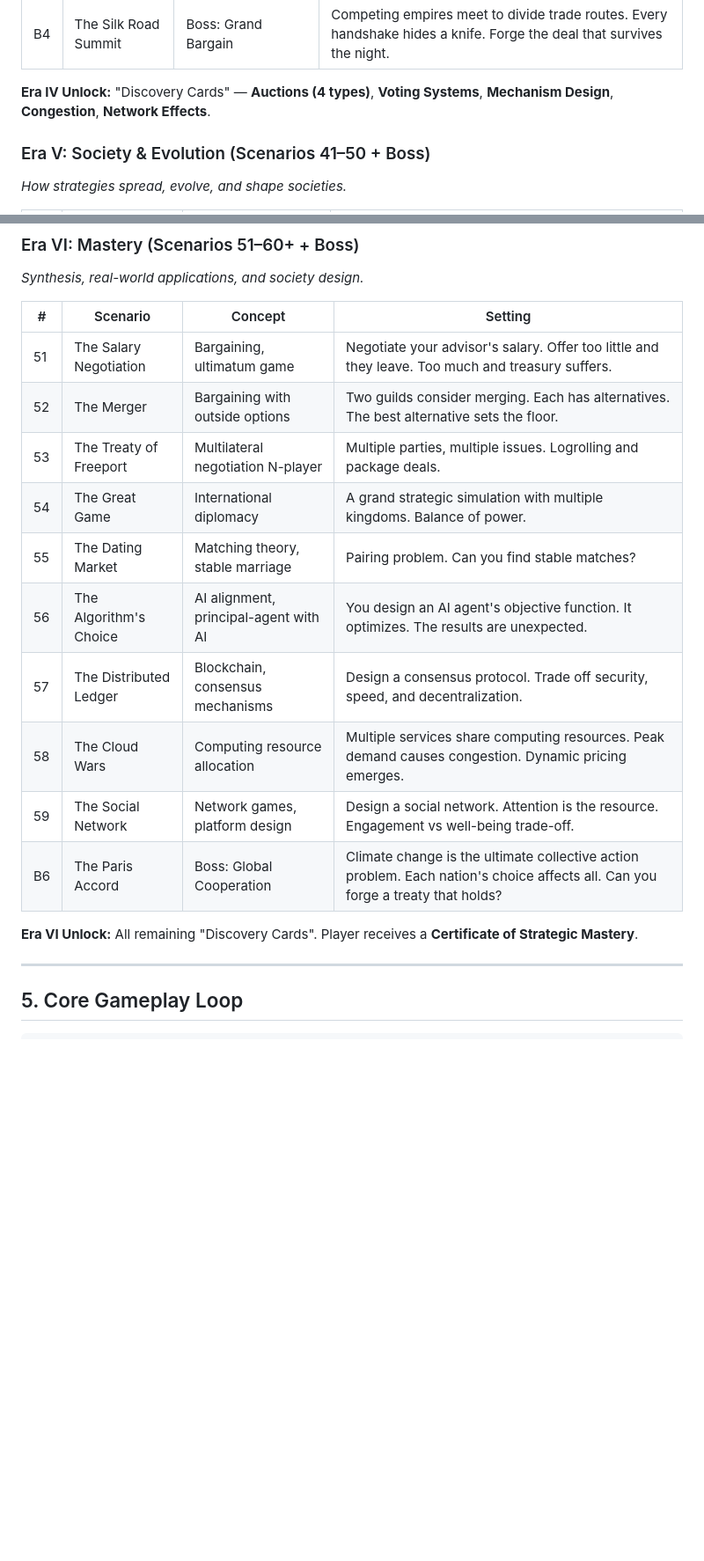
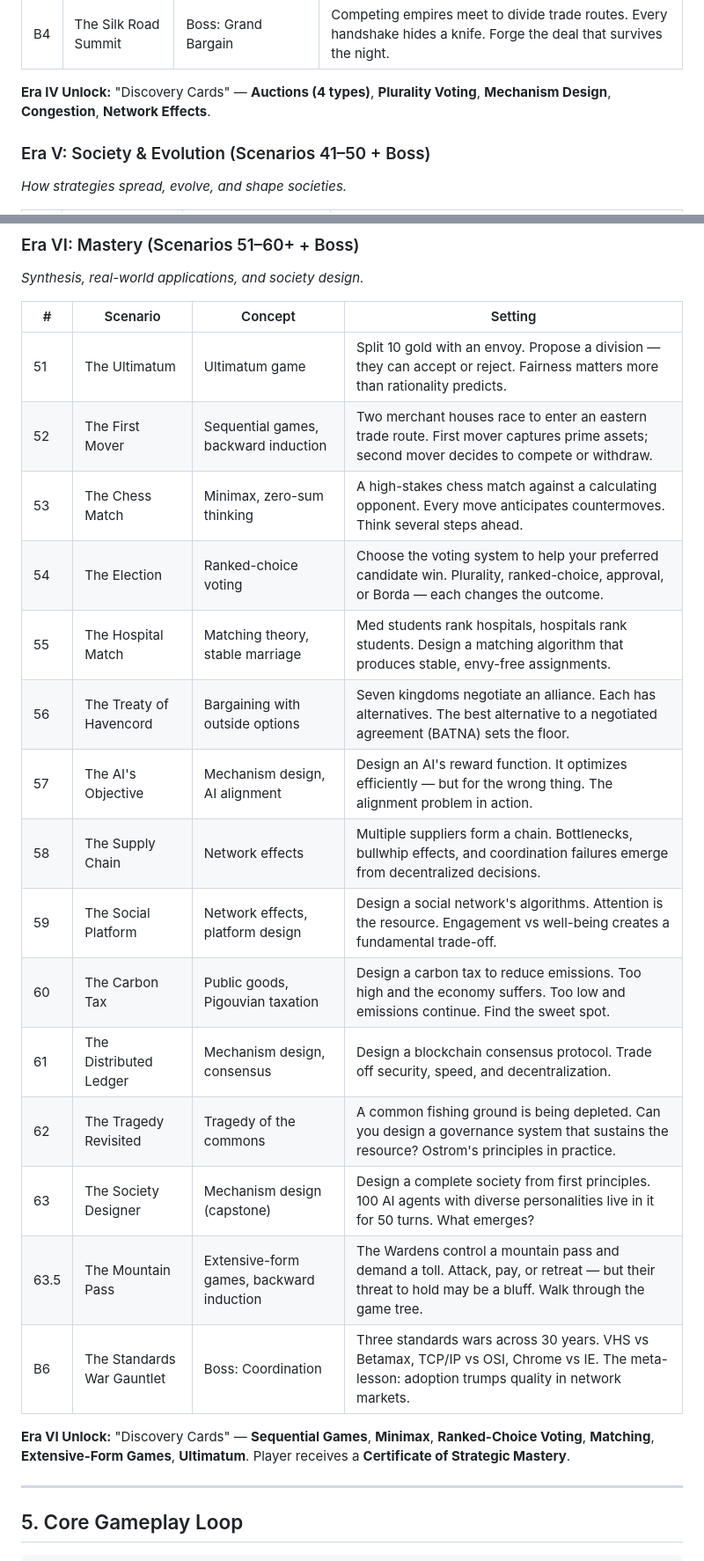
Before and after one commit to SudhamshuSuri/game-theory-lab, a Markdown page: GDD.md, 2 parts joined by grey strips. Shown at 88% size. Rendered like a GitHub page; blank space fills up the shorter version.

Commit message:
Update GDD: scenario tables, concept counts, personality count, Era VI unlock message
- Update Era VI scenario table to match actual code (51-63.5 + Boss)
- Update concept count from 26 to 33, personality presets from 14 to 15
- Update Era VI unlock message with new concepts (extensiveFormGames, rankedChoiceVoting)
- Update Era IV unlock message from generic 'Voting Systems' to 'Plurality Voting'
- Update definitions-era6.js file comment from 51-59 to 51-63.5

```diff
--- a/GDD.md
+++ b/GDD.md
@@ -157,7 +157,7 @@ The game is divided into 6 eras, each teaching a family of concepts, plus a **Bo
 | 40 | The New Trade Route | Network effects | A trade route becomes more valuable as more use it. Early adopters vs late joiners. |
 | B4 | The Silk Road Summit | Boss: Grand Bargain | Competing empires meet to divide trade routes. Every handshake hides a knife. Forge the deal that survives the night. |
 
-**Era IV Unlock:** "Discovery Cards" — **Auctions (4 types)**, **Voting Systems**, **Mechanism Design**, **Congestion**, **Network Effects**.
+**Era IV Unlock:** "Discovery Cards" — **Auctions (4 types)**, **Plurality Voting**, **Mechanism Design**, **Congestion**, **Network Effects**.
 
 ### Era V: Society & Evolution (Scenarios 41–50 + Boss)
 
@@ -185,18 +185,23 @@ The game is divided into 6 eras, each teaching a family of concepts, plus a **Bo
 
 | # | Scenario | Concept | Setting |
 |---|----------|---------|---------|
-| 51 | The Salary Negotiation | Bargaining, ultimatum game | Negotiate your advisor's salary. Offer too little and they leave. Too much and treasury suffers. |
-| 52 | The Merger | Bargaining with outside options | Two guilds consider merging. Each has alternatives. The best alternative sets the floor. |
-| 53 | The Treaty of Freeport | Multilateral negotiation N-player | Multiple parties, multiple issues. Logrolling and package deals. |
-| 54 | The Great Game | International diplomacy | A grand strategic simulation with multiple kingdoms. Balance of power. |
-| 55 | The Dating Market | Matching theory, stable marriage | Pairing problem. Can you find stable matches? |
-| 56 | The Algorithm's Choice | AI alignment, principal-agent with AI | You design an AI agent's objective function. It optimizes. The results are unexpected. |
-| 57 | The Distributed Ledger | Blockchain, consensus mechanisms | Design a consensus protocol. Trade off security, speed, and decentralization. |
-| 58 | The Cloud Wars | Computing resource allocation | Multiple services share computing resources. Peak demand causes congestion. Dynamic pricing emerges. |
-| 59 | The Social Network | Network games, platform design | Design a social network. Attention is the resource. Engagement vs well-being trade-off. |
-| B6 | The Paris Accord | Boss: Global Cooperation | Climate change is the ultimate collective action problem. Each nation's choice affects all. Can you forge a treaty that holds? |
+| 51 | The Ultimatum | Ultimatum game | Split 10 gold with an envoy. Propose a division — they can accept or reject. Fairness matters more than rationality predicts. |
+| 52 | The First Mover | Sequential games, backward induction | Two merchant houses race to enter an eastern trade route. First mover captures prime assets; second mover decides to compete or withdraw. |
+| 53 | The Chess Match | Minimax, zero-sum thinking | A high-stakes chess match against a calculating opponent. Every move anticipates countermoves. Think several steps ahead. |
+| 54 | The Election | Ranked-choice voting | Choose the voting system to help your preferred candidate win. Plurality, ranked-choice, approval, or Borda — each changes the outcome. |
+| 55 | The Hospital Match | Matching theory, stable marriage | Med students rank hospitals, hospitals rank students. Design a matching algorithm that produces stable, envy-free assignments. |
+| 56 | The Treaty of Havencord | Bargaining with outside options | Seven kingdoms negotiate an alliance. Each has alternatives. The best alternative to a negotiated agreement (BATNA) sets the floor. |
+| 57 | The AI's Objective | Mechanism design, AI alignment | Design an AI's reward function. It optimizes efficiently — but for the wrong thing. The alignment problem in action. |
+| 58 | The Supply Chain | Network effects | Multiple suppliers form a chain. Bottlenecks, bullwhip effects, and coordination failures emerge from decentralized decisions. |
+| 59 | The Social Platform | Network effects, platform design | Design a social network's algorithms. Attention is the resource. Engagement vs well-being creates a fundamental trade-off. |
+| 60 | The Carbon Tax | Public goods, Pigouvian taxation | Design a carbon tax to reduce emissions. Too high and the economy suffers. Too low and emissions continue. Find the sweet spot. |
+| 61 | The Distributed Ledger | Mechanism design, consensus | Design a blockchain consensus protocol. Trade off security, speed, and decentralization. |
+| 62 | The Tragedy Revisited | Tragedy of the commons | A common fishing ground is being depleted. Can you design a governance system that sustains the resource? Ostrom's principles in practice. |
+| 63 | The Society Designer | Mechanism design (capstone) | Design a complete society from first principles. 100 AI agents with diverse personalities live in it for 50 turns. What emerges? |
+| 63.5 | The Mountain Pass | Extensive-form games, backward induction | The Wardens control a mountain pass and demand a toll. Attack, pay, or retreat — but their threat to hold may be a bluff. Walk through the game tree. |
+| B6 | The Standards War Gauntlet | Boss: Coordination | Three standards wars across 30 years. VHS vs Betamax, TCP/IP vs OSI, Chrome vs IE. The meta-lesson: adoption trumps quality in network markets. |
 
-**Era VI Unlock:** All remaining "Discovery Cards". Player receives a **Certificate of Strategic Mastery**.
+**Era VI Unlock:** "Discovery Cards" — **Sequential Games**, **Minimax**, **Ranked-Choice Voting**, **Matching**, **Extensive-Form Games**, **Ultimatum**. Player receives a **Certificate of Strategic Mastery**.
 
 ---
 
```
Also changed, not shown: other parts of GDD.md (+3 -3 lines).
